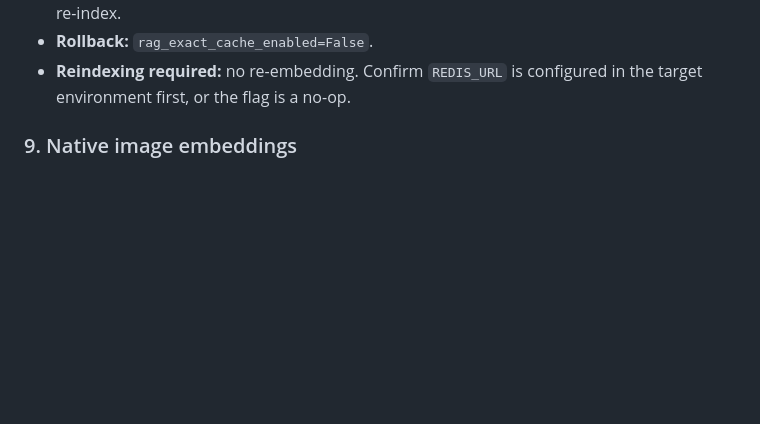
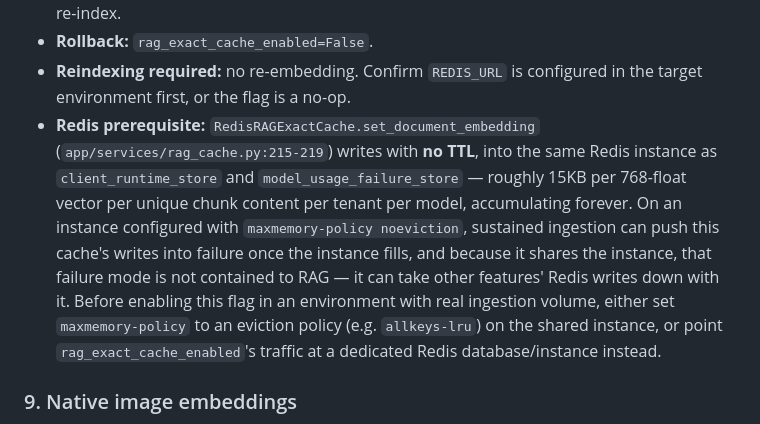
Before and after one commit to Tox1cCoder/AgenticChatbot, a Markdown page: docs/rag-rollout-runbook.md, the part around the change. Rendered like a GitHub page; blank space fills up the shorter version.

Commit message:
docs: note Redis maxmemory-policy prerequisite for exact cache
set_document_embedding writes with no TTL into the same Redis instance
as other unrelated features. On a noeviction instance, sustained
ingestion can push those unrelated writes into failure once it fills.
Gated by the flag's default-off and a blank redis_url, so it cannot
bite today, but must be resolved before this flag is ever enabled.

```diff
--- a/docs/rag-rollout-runbook.md
+++ b/docs/rag-rollout-runbook.md
@@ -302,6 +302,19 @@ eventually confirm it, its rollback path, and whether reindexing is required.
 - **Rollback:** `rag_exact_cache_enabled=False`.
 - **Reindexing required:** no re-embedding. Confirm `REDIS_URL` is
   configured in the target environment first, or the flag is a no-op.
+- **Redis prerequisite:** `RedisRAGExactCache.set_document_embedding`
+  (`app/services/rag_cache.py:215-219`) writes with **no TTL**, into the
+  same Redis instance as `client_runtime_store` and
+  `model_usage_failure_store` — roughly 15KB per 768-float vector per unique
+  chunk content per tenant per model, accumulating forever. On an instance
+  configured with `maxmemory-policy noeviction`, sustained ingestion can
+  push this cache's writes into failure once the instance fills, and because
+  it shares the instance, that failure mode is not contained to RAG — it can
+  take other features' Redis writes down with it. Before enabling this flag
+  in an environment with real ingestion volume, either set
+  `maxmemory-policy` to an eviction policy (e.g. `allkeys-lru`) on the
+  shared instance, or point `rag_exact_cache_enabled`'s traffic at a
+  dedicated Redis database/instance instead.
 
 ### 9. Native image embeddings
 
```
